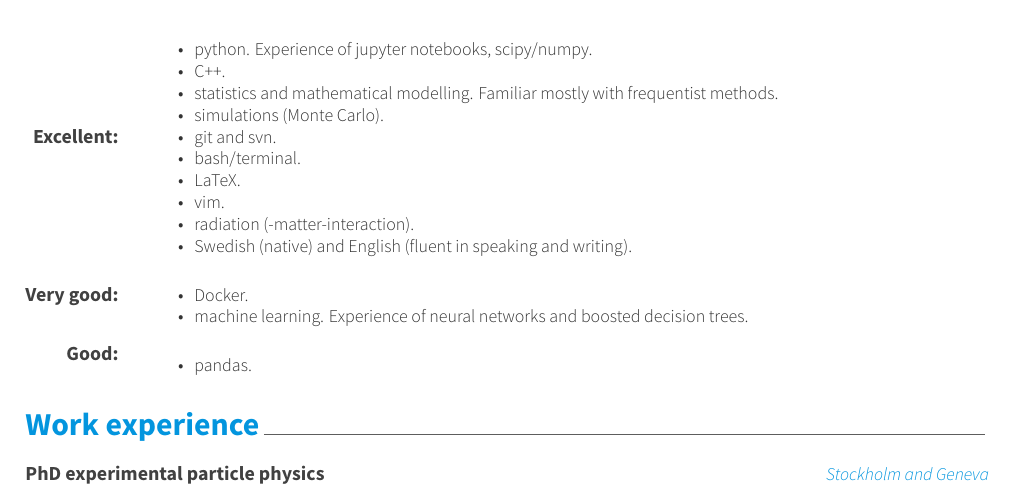
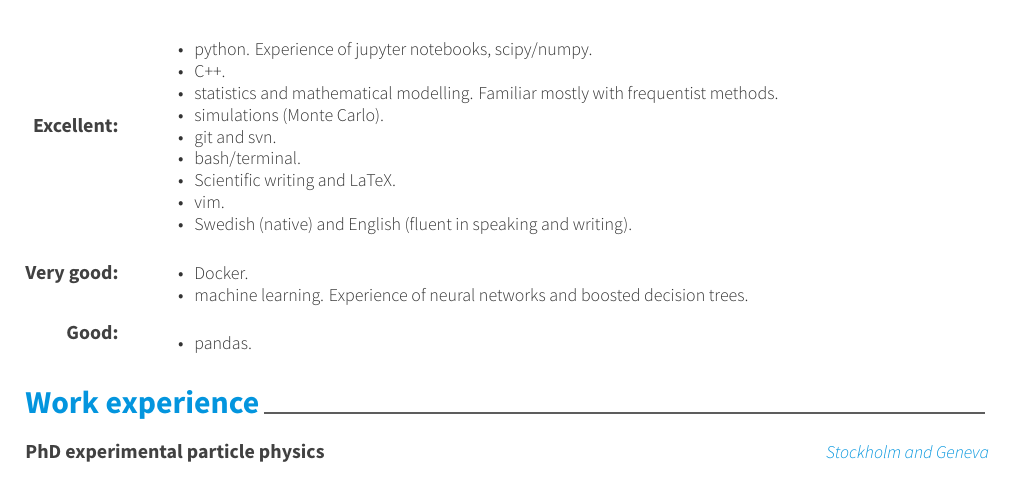
Before and after one commit to sidebo/cv-and-letter, a LaTeX CV (cv/resume_cv.tex, which reads cv/cv-sections/skills.tex): part of page 1 of 2, cut so that both start at the same text. Compiled offline with XeLaTeX.

Commit message:
small fix in skills. sending to Paolo

```diff
--- a/cv/cv-sections/skills.tex
+++ b/cv/cv-sections/skills.tex
@@ -23,9 +23,8 @@
 						 \item simulations (Monte Carlo).
 						 \item git and svn.
 						 \item bash/terminal.
-						 \item LaTeX.
+						 \item Scientific writing and LaTeX.
 						 \item vim.
-						 \item radiation (-matter-interaction).
 						 \item Swedish (native) and English (fluent in speaking and writing).
 						  \end{itemize}} %mycket goda kunskaper. }
 
```
Also changed, not shown: cv/resume_cv.pdf, 2 other files.
